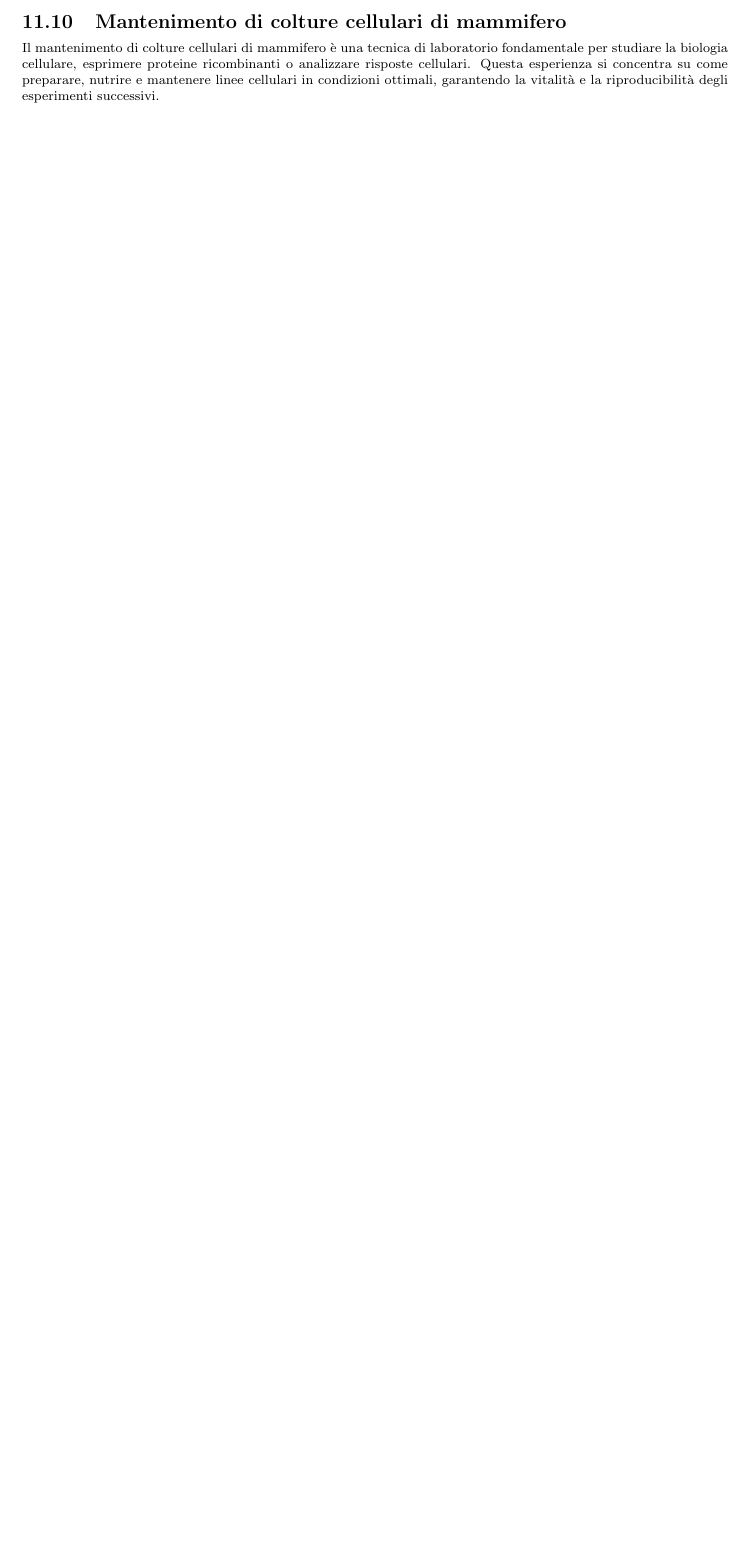
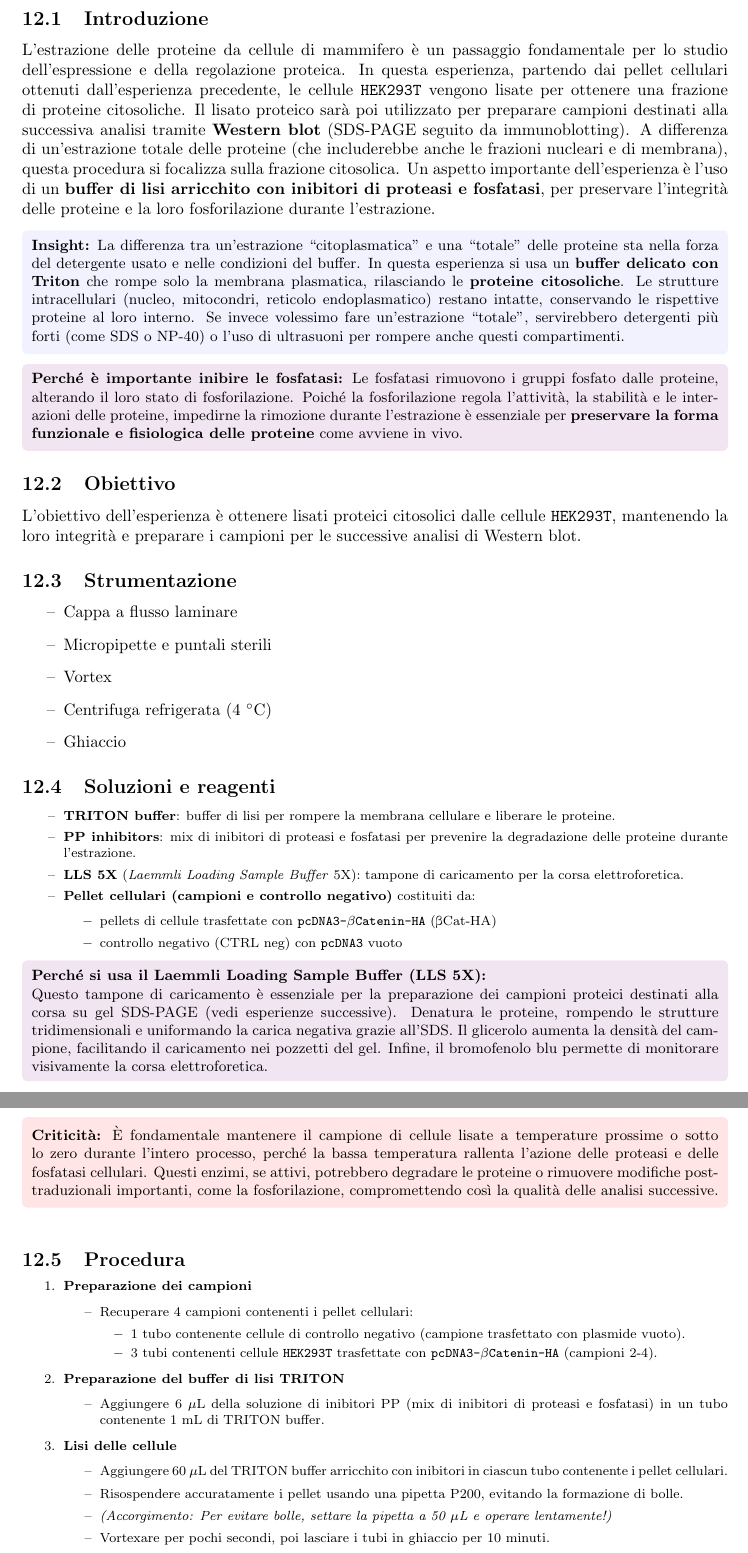
Before and after one commit to SketchyLogic/RelazioniEsperienzeRepository, a LaTeX document (main.tex, which reads chapters/12.Estrazione di proteine da cellule di mammifero.tex, chapters/relazioni rimanenti.tex): part of page 31 of 31 before the commit and two parts of pages 31 and 32 of 33 after it, the two joined at a grey line, cut at the place of the change, the shorter picture padded with empty space. Compiled offline with pdfLaTeX.

Commit message:
feat: estrazione proteica cell mamm

```diff
--- /dev/null
+++ b/chapters/12.Estrazione di proteine da cellule di mammifero.tex
@@ -0,0 +1,92 @@
+\normalsize
+\section {Estrazione di proteine da cellule di mammifero}
+
+\subsection{Introduzione}
+L’estrazione delle proteine da cellule di mammifero è un passaggio fondamentale per lo studio dell’espressione e della regolazione proteica.
+In questa esperienza, partendo dai pellet cellulari ottenuti dall’esperienza precedente, le cellule \texttt{HEK293T} vengono lisate per ottenere una frazione di proteine citosoliche.
+Il lisato proteico sarà poi utilizzato per preparare campioni destinati alla successiva analisi tramite \textbf{Western blot} (SDS-PAGE seguito da immunoblotting).
+A differenza di un’estrazione totale delle proteine (che includerebbe anche le frazioni nucleari e di membrana), questa procedura si focalizza sulla frazione citosolica.
+Un aspetto importante dell’esperienza è l’uso di un \textbf{buffer di lisi arricchito con inibitori di proteasi e fosfatasi}, per preservare l’integrità delle proteine e la loro fosforilazione durante l’estrazione.
+
+\begin{insightBox}
+	\textbf{Insight:} La differenza tra un’estrazione “citoplasmatica” e una “totale” delle proteine sta nella forza del detergente usato e nelle condizioni del buffer.
+	In questa esperienza si usa un \textbf{buffer delicato con Triton} che rompe solo la membrana plasmatica, rilasciando le \textbf{proteine citosoliche}.
+	Le strutture intracellulari (nucleo, mitocondri, reticolo endoplasmatico) restano intatte, conservando le rispettive proteine al loro interno.
+	Se invece volessimo fare un’estrazione “totale”, servirebbero detergenti più forti (come SDS o NP-40) o l’uso di ultrasuoni per rompere anche questi compartimenti.
+\end{insightBox}
+
+\begin{percheBox}
+	\textbf{Perché è importante inibire le fosfatasi:}
+	Le fosfatasi rimuovono i gruppi fosfato dalle proteine, alterando il loro stato di fosforilazione.
+	Poiché la fosforilazione regola l’attività, la stabilità e le interazioni delle proteine, impedirne la rimozione durante l’estrazione è essenziale per \textbf{preservare la forma funzionale e fisiologica delle proteine} come avviene in vivo.
+\end{percheBox}
+
+
+\subsection{Obiettivo}
+L’obiettivo dell’esperienza è ottenere lisati proteici citosolici dalle cellule \texttt{HEK293T}, mantenendo la loro integrità e preparare i campioni per le successive analisi di Western blot.
+
+\subsection{Strumentazione}
+\begin{itemize}
+	\item Cappa a flusso laminare
+	\item Micropipette e puntali sterili
+	\item Vortex
+	\item Centrifuga refrigerata (4~$^\circ$C)
+	\item Ghiaccio
+\end{itemize}
+
+\subsection{Soluzioni e reagenti}\footnotesize{
+  \begin{itemize}
+	\item \textbf{TRITON buffer}: buffer di lisi per rompere la membrana cellulare e liberare le proteine.
+	\item \textbf{PP inhibitors}: mix di inibitori di proteasi e fosfatasi per prevenire la degradazione delle proteine durante l’estrazione.
+	\item \textbf{LLS 5X} (\textit{Laemmli Loading Sample Buffer} 5X): tampone di caricamento per la corsa elettroforetica.
+	\item \textbf{Pellet cellulari (campioni e controllo negativo)} costituiti da:
+	\begin{itemize}\footnotesize
+		\item pellets di cellule trasfettate con \texttt{pcDNA3-$\beta$Catenin-HA} (βCat-HA)
+		\item controllo negativo (CTRL neg) con \texttt{pcDNA3} vuoto
+	\end{itemize}
+
+\end{itemize}
+}
+
+
+\begin{percheBox}
+	\textbf{Perché si usa il Laemmli Loading Sample Buffer (LLS 5X):}
+
+	Questo tampone di caricamento è essenziale per la preparazione dei campioni proteici destinati alla corsa su gel SDS-PAGE (vedi esperienze successive).
+	Denatura le proteine, rompendo le strutture tridimensionali e uniformando la carica negativa grazie all’SDS.
+	Il glicerolo aumenta la densità del campione, facilitando il caricamento nei pozzetti del gel.
+	Infine, il bromofenolo blu permette di monitorare visivamente la corsa elettroforetica.
+\end{percheBox}
+\newpage
+
+\begin{criticitaBox}
+  \textbf{Criticità:} È fondamentale mantenere il campione di cellule lisate a temperature prossime o sotto lo zero durante l’intero processo, perché la bassa temperatura rallenta l’azione delle proteasi e delle fosfatasi cellulari.
+  Questi enzimi, se attivi, potrebbero degradare le proteine o rimuovere modifiche post-traduzionali importanti, come la fosforilazione, compromettendo così la qualità delle analisi successive.
+\end{criticitaBox}
+\vspace{1em}
+\subsection{Procedura}
+
+
+\begin{enumerate}\footnotesize
+\item \textbf{Preparazione dei campioni}
+\begin{itemize}
+\item Recuperare 4 campioni contenenti i pellet cellulari:
+\begin{itemize}
+\item 1 tubo contenente cellule di controllo negativo (campione trasfettato con plasmide vuoto).
+\item 3 tubi contenenti cellule \texttt{HEK293T} trasfettate con \texttt{pcDNA3-$\beta$Catenin-HA} (campioni 2-4).
+\end{itemize}
+\end{itemize}
+
+\item \textbf{Preparazione del buffer di lisi TRITON}
+\begin{itemize}
+\item Aggiungere 6~$\mu$L della soluzione di inibitori PP (mix di inibitori di proteasi e fosfatasi) in un tubo contenente 1~mL di TRITON buffer.
+\end{itemize}
+
+\item \textbf{Lisi delle cellule}
+\begin{itemize}
+\item Aggiungere 60~$\mu$L del TRITON buffer arricchito con inibitori in ciascun tubo contenente i pellet cellulari.
+\item Risospendere accuratamente i pellet usando una pipetta P200, evitando la formazione di bolle.
+\item \textit{(Accorgimento: Per evitare bolle, settare la pipetta a 50~$\mu$L e operare lentamente!)}
+\item Vortexare per pochi secondi, poi lasciare i tubi in ghiaccio per 10 minuti.
+\item Ripetere il passaggio di vortex e ghiaccio per garantire una completa lisi delle cellule.
+\end{itemize}
--- a/chapters/relazioni rimanenti.tex
+++ b/chapters/relazioni rimanenti.tex
@@ -1,6 +1,3 @@
-\subsection{Mantenimento di colture cellulari di mammifero}
-Il mantenimento di colture cellulari di mammifero è una tecnica di laboratorio fondamentale per studiare la biologia cellulare, esprimere proteine ricombinanti o analizzare risposte cellulari. Questa esperienza si concentra su come preparare, nutrire e mantenere linee cellulari in condizioni ottimali, garantendo la vitalità e la riproducibilità degli esperimenti successivi.
-
 \subsection{Estrazione di proteine da cellule di mammifero}
 L’estrazione proteica da cellule di mammifero è una procedura che consente di isolare proteine totali o frazionate dalle cellule in coltura. Questa esperienza illustra come rompere le membrane cellulari in modo controllato, preservando l’integrità delle proteine e preparando lisati cellulari per analisi successive come Western blot o saggi enzimatici.
 
```
Also changed, not shown: chapters/11.Mantenimento di colture cellulari di mammifero.tex (+9 -4 lines), main.tex (+1 -0 lines), main.pdf, chapters/12.Estrazione di proteine da cellule di mammifero.tex (34 more changed lines), 7 other files.
